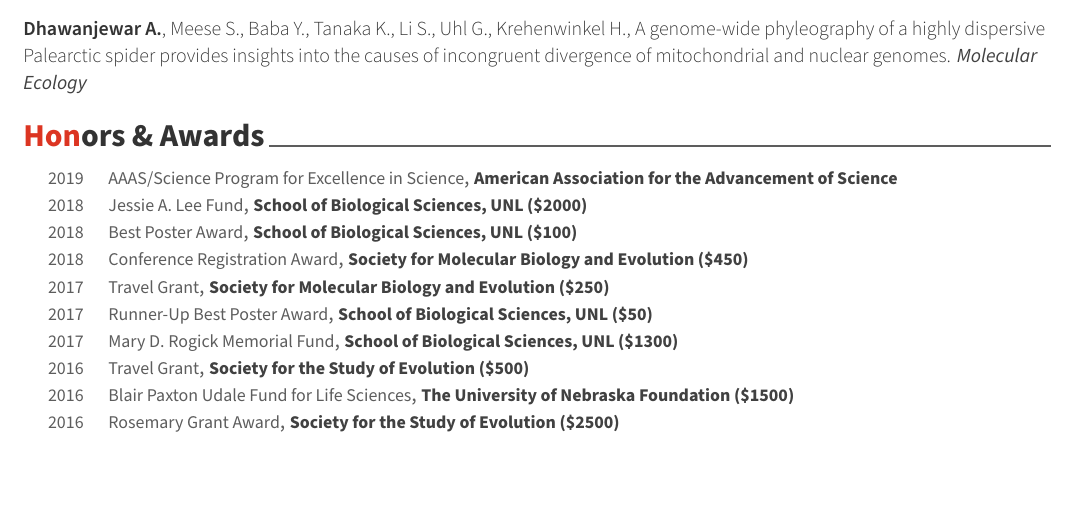
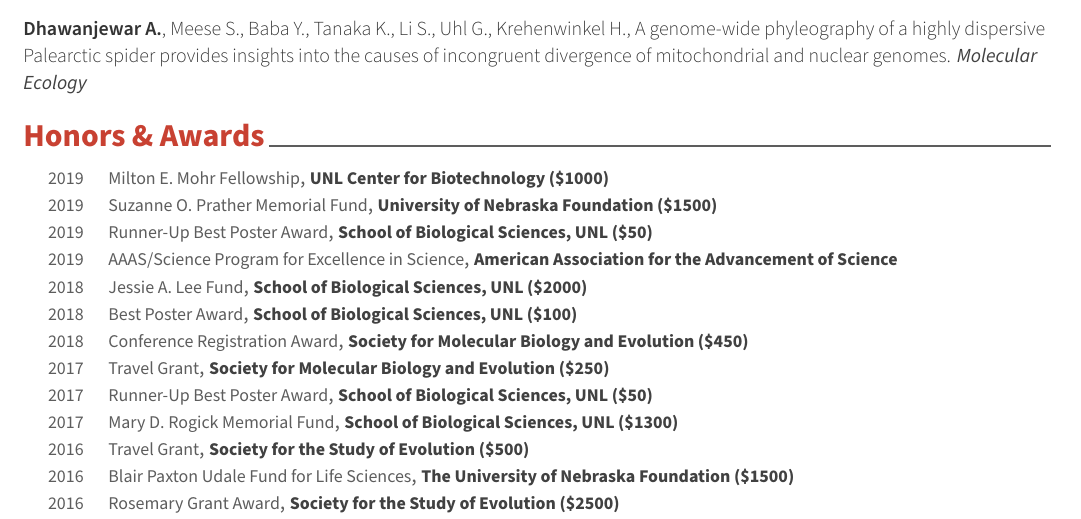
Before and after one commit to abhilesh/Latex_resume, a LaTeX CV (Fancy CV/cv_main.tex, which reads Fancy CV/awesome-cv.cls, Fancy CV/cv/honors.tex): part of the page, cut so that both start at the same text, the shorter picture padded with empty space. Compiled offline with XeLaTeX.

Commit message:
Added 2019 Honors & updated font colors for section headers

```diff
--- a/Fancy CV/awesome-cv.cls
+++ b/Fancy CV/awesome-cv.cls
@@ -148,6 +148,8 @@
 \definecolor{awesome-nephritis}{HTML}{27AE60}
 \definecolor{awesome-concrete}{HTML}{95A5A6}
 \definecolor{awesome-darknight}{HTML}{131A28}
+\definecolor{awesome-lightred}{HTML}{C84132}
+\definecolor{awesome-darkblue}{HTML}{014A6F}
 \colorlet{awesome}{awesome-red}
 
 % Boolean value to switch section color highlighting
@@ -155,10 +157,14 @@
 \setbool{acvSectionColorHighlight}{true}
 
 % Awesome section color
-\def\@sectioncolor#1#2#3{%
-  \ifbool{acvSectionColorHighlight}{{\color{awesome}#1#2#3}}{#1#2#3}%
+%\def\@sectioncolor#1#2#3{%
+%  \ifbool{acvSectionColorHighlight}{{\color{awesome}#1#2#3}}{#1#2#3}%
+%}
+
+% Awesome section color
+\def\@sectioncolor{%
+  \ifbool{acvSectionColorHighlight}{\color{awesome-lightred}}{}%
 }
-
 
 %-------------------------------------------------------------------------------
 %                Configuration for fonts
--- a/Fancy CV/cv/honors.tex
+++ b/Fancy CV/cv/honors.tex
@@ -9,6 +9,24 @@
 \begin{cvhonors}
 
 %---------------------------------------------------------
+  \cvhonor
+    {Milton E. Mohr Fellowship}
+    {UNL Center for Biotechnology (\$1000)}
+    {2019}
+    {}
+
+  \cvhonor
+    {Suzanne O. Prather Memorial Fund}
+    {University of Nebraska Foundation (\$1500)}
+    {2019}
+    {}
+
+  \cvhonor
+    {Runner-Up Best Poster Award}
+    {School of Biological Sciences, UNL (\$50)}
+    {2019}
+    {}
+
   \cvhonor
     {AAAS/Science Program for Excellence in Science}
     {American Association for the Advancement of Science}
```
Also changed, not shown: Fancy CV/cv_main.pdf, 1 other file.
